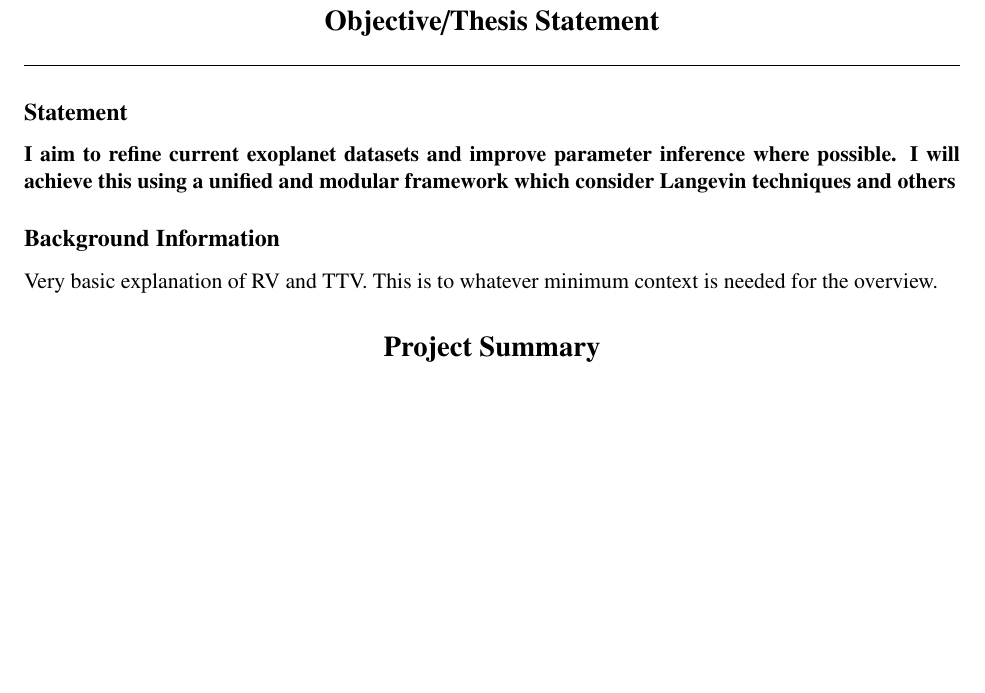
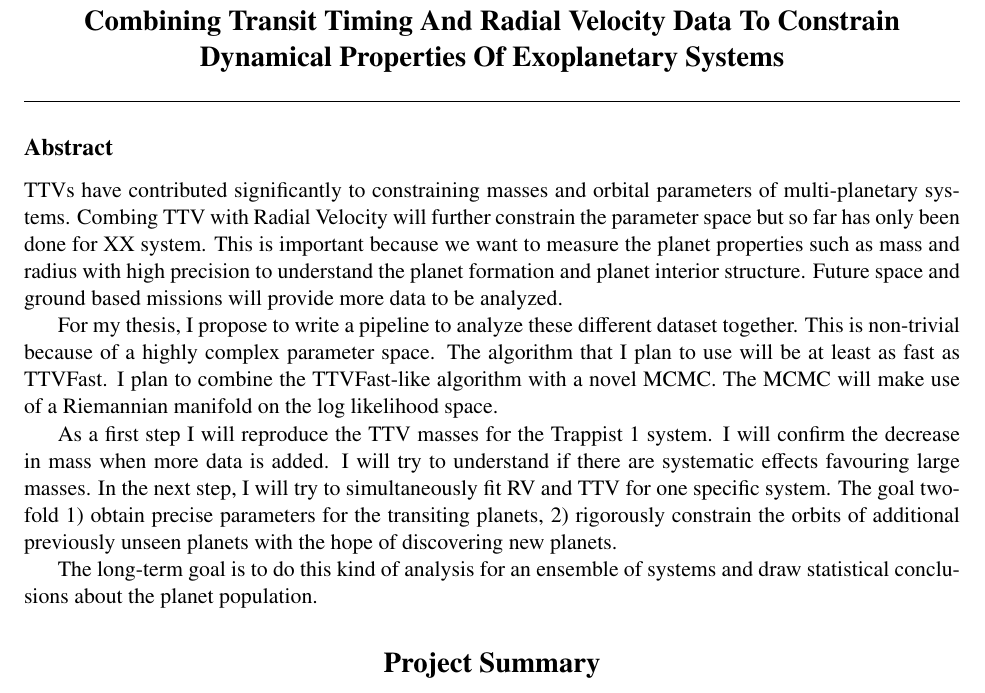
Before and after one commit to rejleb-github/qualreport, a LaTeX document (main.tex, which reads sections/introstatement.tex): part of page 1 of 4, cut at the place of the change, the shorter picture padded with empty space. Compiled offline with pdfLaTeX.

Commit message:
abstract

```diff
--- a/sections/introstatement.tex
+++ b/sections/introstatement.tex
@@ -1,6 +1,21 @@
-\section{Objective/Thesis Statement}
-\subsection{Statement}
-\textbf{I aim to refine current exoplanet datasets and improve parameter inference where possible. I will achieve this using a unified and modular framework which consider Langevin techniques and others}
+\section{Combining Transit Timing and Radial Velocity Data to constrain dynamical properties of Exoplanetary Systems}
 
-\subsection{Background Information}
-Very basic explanation of RV and TTV. This is to whatever minimum context is needed for the overview.
+\subsection{Abstract}
+TTVs have contributed significantly to constraining masses and orbital parameters of multi-planetary systems.
+Combing TTV with Radial Velocity will further constrain the parameter space but so far has only been done for XX system.
+This is important because we want to measure the planet properties such as mass and radius with high precision to understand the planet formation and planet interior structure.
+Future space and ground based missions will provide more data to be analyzed.
+
+For my thesis, I propose to write a pipeline to analyze these different dataset together.
+This is non-trivial because of a highly complex parameter space.
+The algorithm that I plan to use will be at least as fast as TTVFast.
+I plan to combine the TTVFast-like algorithm with a novel MCMC.
+The MCMC will make use of a Riemannian manifold on the log likelihood space.
+
+As a first step I will reproduce the TTV masses for the Trappist 1 system.
+I will confirm the decrease in mass when more data is added.
+I will try to understand if there are systematic effects favouring large masses.
+In the next step, I will try to simultaneously fit RV and TTV for one specific system.
+The goal two-fold 1) obtain precise parameters for the transiting planets, 2) rigorously constrain the orbits of additional previously unseen planets with the hope of discovering new planets.
+
+The long-term goal is to do this kind of analysis for an ensemble of systems and draw statistical conclusions about the planet population.
```
